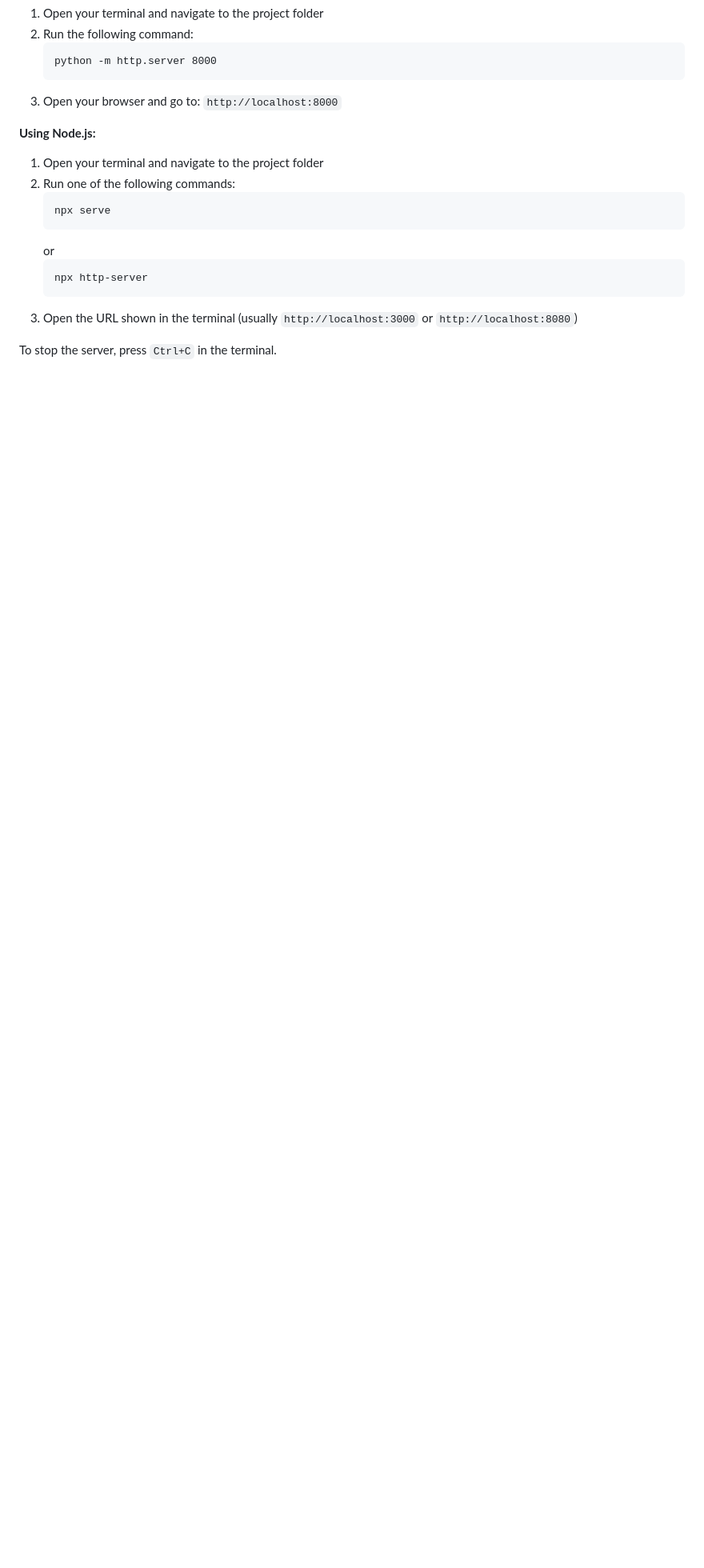
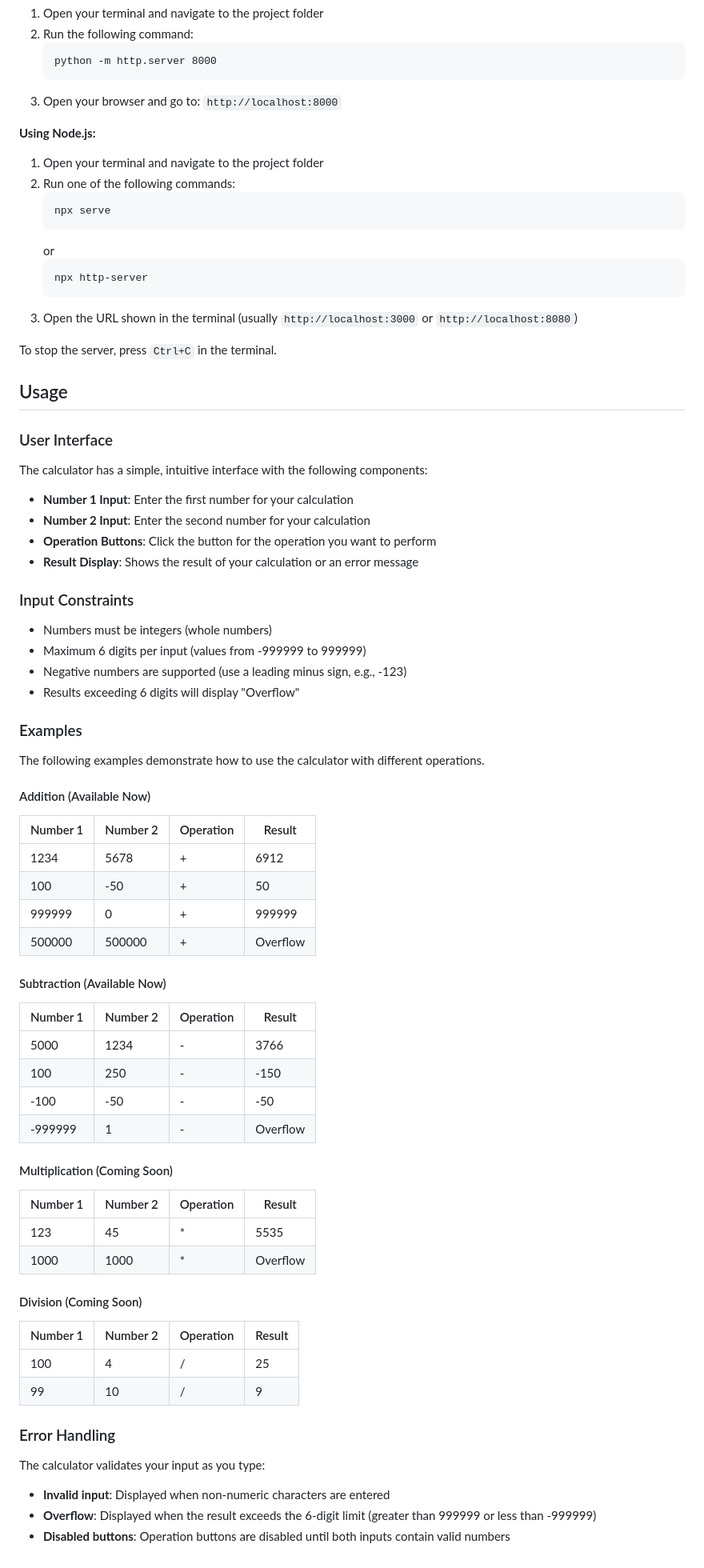
Before and after one commit to sahanpinavida/tester04, a Markdown page: README.md, the part around the change. Shown: that part at 80% size. GitHub-like rendering; blank space fills up the shorter version.

Commit message:
Add usage documentation and examples to README
Document the calculator interface and provide concrete examples:
- User interface overview (input fields, buttons, result display)
- Input constraints (6-digit limit, negative numbers, integers only)
- Example tables for addition and subtraction (currently available)
- Example tables for multiplication and division (marked as coming soon)
- Overflow scenarios demonstrating the 6-digit result limit
- Error handling behavior description

```diff
--- a/README.md
+++ b/README.md
@@ -115,3 +115,65 @@ Some browser features work better when served from an HTTP server. Use this meth
 3. Open the URL shown in the terminal (usually `http://localhost:3000` or `http://localhost:8080`)
 
 To stop the server, press `Ctrl+C` in the terminal.
+
+## Usage
+
+### User Interface
+
+The calculator has a simple, intuitive interface with the following components:
+
+- **Number 1 Input**: Enter the first number for your calculation
+- **Number 2 Input**: Enter the second number for your calculation
+- **Operation Buttons**: Click the button for the operation you want to perform
+- **Result Display**: Shows the result of your calculation or an error message
+
+### Input Constraints
+
+- Numbers must be integers (whole numbers)
+- Maximum 6 digits per input (values from -999999 to 999999)
+- Negative numbers are supported (use a leading minus sign, e.g., -123)
+- Results exceeding 6 digits will display "Overflow"
+
+### Examples
+
+The following examples demonstrate how to use the calculator with different operations.
+
+#### Addition (Available Now)
+
+| Number 1 | Number 2 | Operation | Result |
+|----------|----------|-----------|--------|
+| 1234 | 5678 | + | 6912 |
+| 100 | -50 | + | 50 |
+| 999999 | 0 | + | 999999 |
+| 500000 | 500000 | + | Overflow |
+
+#### Subtraction (Available Now)
+
+| Number 1 | Number 2 | Operation | Result |
+|----------|----------|-----------|--------|
+| 5000 | 1234 | - | 3766 |
+| 100 | 250 | - | -150 |
+| -100 | -50 | - | -50 |
+| -999999 | 1 | - | Overflow |
+
+#### Multiplication (Coming Soon)
+
+| Number 1 | Number 2 | Operation | Result |
+|----------|----------|-----------|--------|
+| 123 | 45 | * | 5535 |
+| 1000 | 1000 | * | Overflow |
+
+#### Division (Coming Soon)
+
+| Number 1 | Number 2 | Operation | Result |
+|----------|----------|-----------|--------|
+| 100 | 4 | / | 25 |
+| 99 | 10 | / | 9 |
+
+### Error Handling
+
+The calculator validates your input as you type:
+
+- **Invalid input**: Displayed when non-numeric characters are entered
+- **Overflow**: Displayed when the result exceeds the 6-digit limit (greater than 999999 or less than -999999)
+- **Disabled buttons**: Operation buttons are disabled until both inputs contain valid numbers
```
